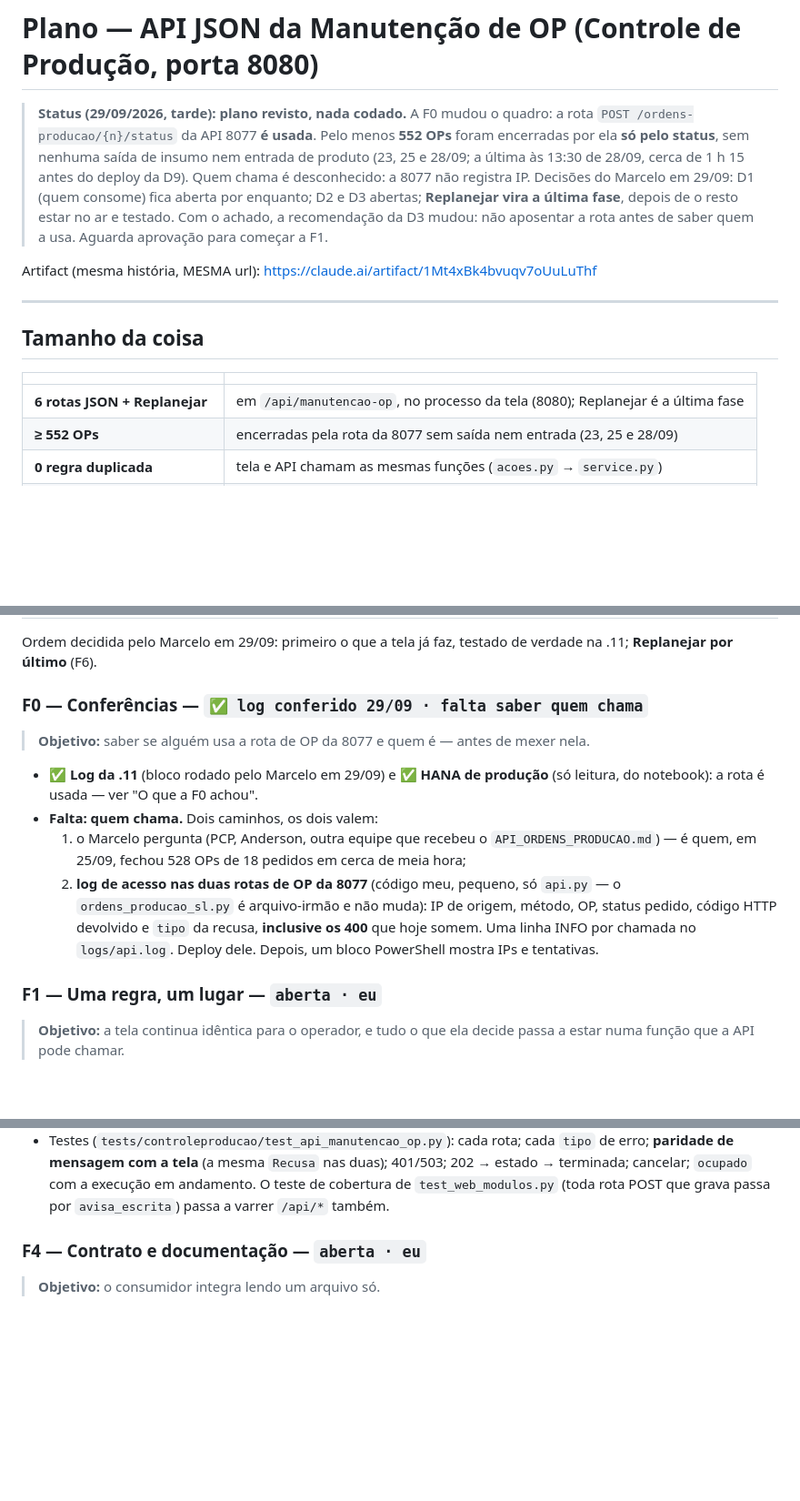
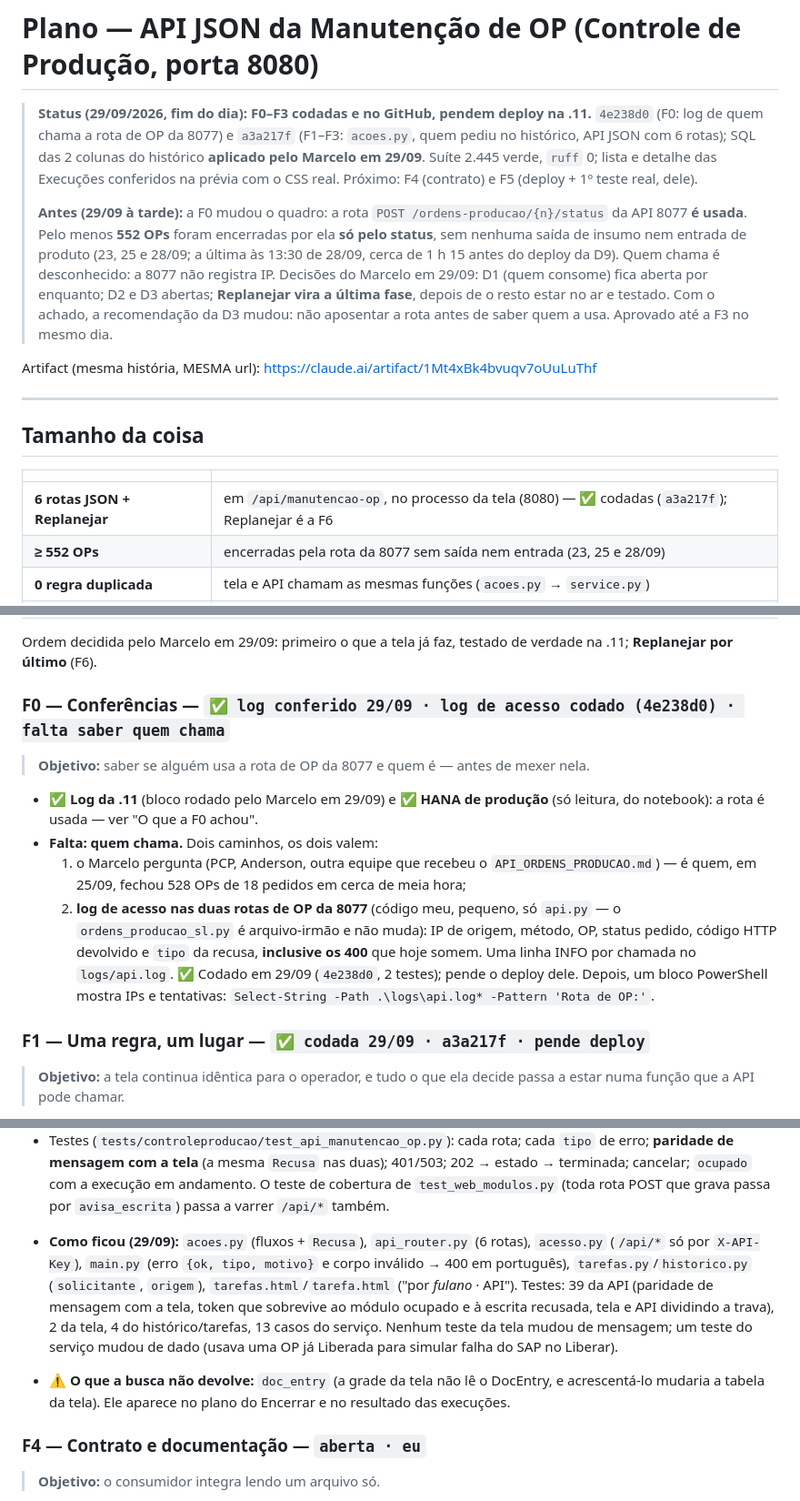
Before and after one commit to MarceloProjetos/oportunidade_wbc, a Markdown page: docs/PLANO_API_MANUTENCAO_OP.md, 3 parts joined by grey strips. Shown at 91% size. Rendered like a GitHub page; blank space fills up the shorter version.

Commit message:
docs(plano): API da Manutencao de OP - F0-F3 codadas (4e238d0, a3a217f), pendem deploy
Co-Authored-By: Claude Opus 5.5 <noreply@anthropic.com>

```diff
--- a/docs/PLANO_API_MANUTENCAO_OP.md
+++ b/docs/PLANO_API_MANUTENCAO_OP.md
@@ -1,13 +1,19 @@
 # Plano — API JSON da Manutenção de OP (Controle de Produção, porta 8080)
 
-> **Status (29/09/2026, tarde): plano revisto, nada codado.** A F0 mudou o quadro: a rota
+> **Status (29/09/2026, fim do dia): F0–F3 codadas e no GitHub, pendem deploy na .11.**
+> `4e238d0` (F0: log de quem chama a rota de OP da 8077) e `a3a217f` (F1–F3: `acoes.py`, quem
+> pediu no histórico, API JSON com 6 rotas); SQL das 2 colunas do histórico **aplicado pelo
+> Marcelo em 29/09**. Suíte 2.445 verde, `ruff` 0; lista e detalhe das Execuções conferidos na
+> prévia com o CSS real. Próximo: F4 (contrato) e F5 (deploy + 1º teste real, dele).
+>
+> **Antes (29/09 à tarde):** a F0 mudou o quadro: a rota
 > `POST /ordens-producao/{n}/status` da API 8077 **é usada**. Pelo menos **552 OPs** foram
 > encerradas por ela **só pelo status**, sem nenhuma saída de insumo nem entrada de produto (23, 25
 > e 28/09; a última às 13:30 de 28/09, cerca de 1 h 15 antes do deploy da D9). Quem chama é
 > desconhecido: a 8077 não registra IP. Decisões do Marcelo em 29/09: D1 (quem consome) fica aberta
 > por enquanto; D2 e D3 abertas; **Replanejar vira a última fase**, depois de o resto estar no ar e
 > testado. Com o achado, a recomendação da D3 mudou: não aposentar a rota antes de saber quem a usa.
-> Aguarda aprovação para começar a F1.
+> Aprovado até a F3 no mesmo dia.
 
 Artifact (mesma história, MESMA url): https://claude.ai/artifact/1Mt4xBk4bvuqv7oUuLuThf
 
@@ -17,7 +23,7 @@ Artifact (mesma história, MESMA url): https://claude.ai/artifact/1Mt4xBk4bvuqv7
 
 | | |
 | --- | --- |
-| **6 rotas JSON + Replanejar** | em `/api/manutencao-op`, no processo da tela (8080); Replanejar é a última fase |
+| **6 rotas JSON + Replanejar** | em `/api/manutencao-op`, no processo da tela (8080) — ✅ codadas (`a3a217f`); Replanejar é a F6 |
 | **≥ 552 OPs** | encerradas pela rota da 8077 sem saída nem entrada (23, 25 e 28/09) |
 | **0 regra duplicada** | tela e API chamam as mesmas funções (`acoes.py` → `service.py`) |
 | **2 colunas** | `solicitante` e `origem` no histórico de Execuções (ALTER, sem tabela nova) |
@@ -139,7 +147,7 @@ Mensagem de erro igual por construção: as duas mostram o mesmo texto, que vem
 Ordem decidida pelo Marcelo em 29/09: primeiro o que a tela já faz, testado de verdade na .11;
 **Replanejar por último** (F6).
 
-### F0 — Conferências — `✅ log conferido 29/09 · falta saber quem chama`
+### F0 — Conferências — `✅ log conferido 29/09 · log de acesso codado (4e238d0) · falta saber quem chama`
 
 > **Objetivo:** saber se alguém usa a rota de OP da 8077 e quem é — antes de mexer nela.
 
@@ -151,10 +159,11 @@ Ordem decidida pelo Marcelo em 29/09: primeiro o que a tela já faz, testado de
   2. **log de acesso nas duas rotas de OP da 8077** (código meu, pequeno, só `api.py` — o
      `ordens_producao_sl.py` é arquivo-irmão e não muda): IP de origem, método, OP, status
      pedido, código HTTP devolvido e `tipo` da recusa, **inclusive os 400** que hoje somem. Uma
-     linha INFO por chamada no `logs/api.log`. Deploy dele. Depois, um bloco PowerShell mostra
-     IPs e tentativas.
+     linha INFO por chamada no `logs/api.log`. ✅ Codado em 29/09 (`4e238d0`, 2 testes); pende o
+     deploy dele. Depois, um bloco PowerShell mostra IPs e tentativas:
+     `Select-String -Path .\logs\api.log* -Pattern 'Rota de OP:'`.
 
-### F1 — Uma regra, um lugar — `aberta · eu`
+### F1 — Uma regra, um lugar — `✅ codada 29/09 · a3a217f · pende deploy`
 
 > **Objetivo:** a tela continua idêntica para o operador, e tudo o que ela decide passa a estar
 > numa função que a API pode chamar.
@@ -223,6 +232,16 @@ Ordem decidida pelo Marcelo em 29/09: primeiro o que a tela já faz, testado de
   terminada; cancelar; `ocupado` com a execução em andamento. O teste de cobertura de
   `test_web_modulos.py` (toda rota POST que grava passa por `avisa_escrita`) passa a varrer
   `/api/*` também.
+
+- **Como ficou (29/09):** `acoes.py` (fluxos + `Recusa`), `api_router.py` (6 rotas), `acesso.py`
+  (`/api/*` só por `X-API-Key`), `main.py` (erro `{ok, tipo, motivo}` e corpo inválido → 400 em
+  português), `tarefas.py`/`historico.py` (`solicitante`, `origem`), `tarefas.html`/`tarefa.html`
+  ("por *fulano* · API"). Testes: 39 da API (paridade de mensagem com a tela, token que sobrevive
+  ao módulo ocupado e à escrita recusada, tela e API dividindo a trava), 2 da tela, 4 do
+  histórico/tarefas, 13 casos do serviço. Nenhum teste da tela mudou de mensagem; um teste do
+  serviço mudou de dado (usava uma OP já Liberada para simular falha do SAP no Liberar).
+- ⚠️ **O que a busca não devolve:** `doc_entry` (a grade da tela não lê o DocEntry, e acrescentá-lo
+  mudaria a tabela da tela). Ele aparece no plano do Encerrar e no resultado das execuções.
 
 ### F4 — Contrato e documentação — `aberta · eu`
 
```
Also changed, not shown: other parts of docs/PLANO_API_MANUTENCAO_OP.md (+9 -7 lines).
